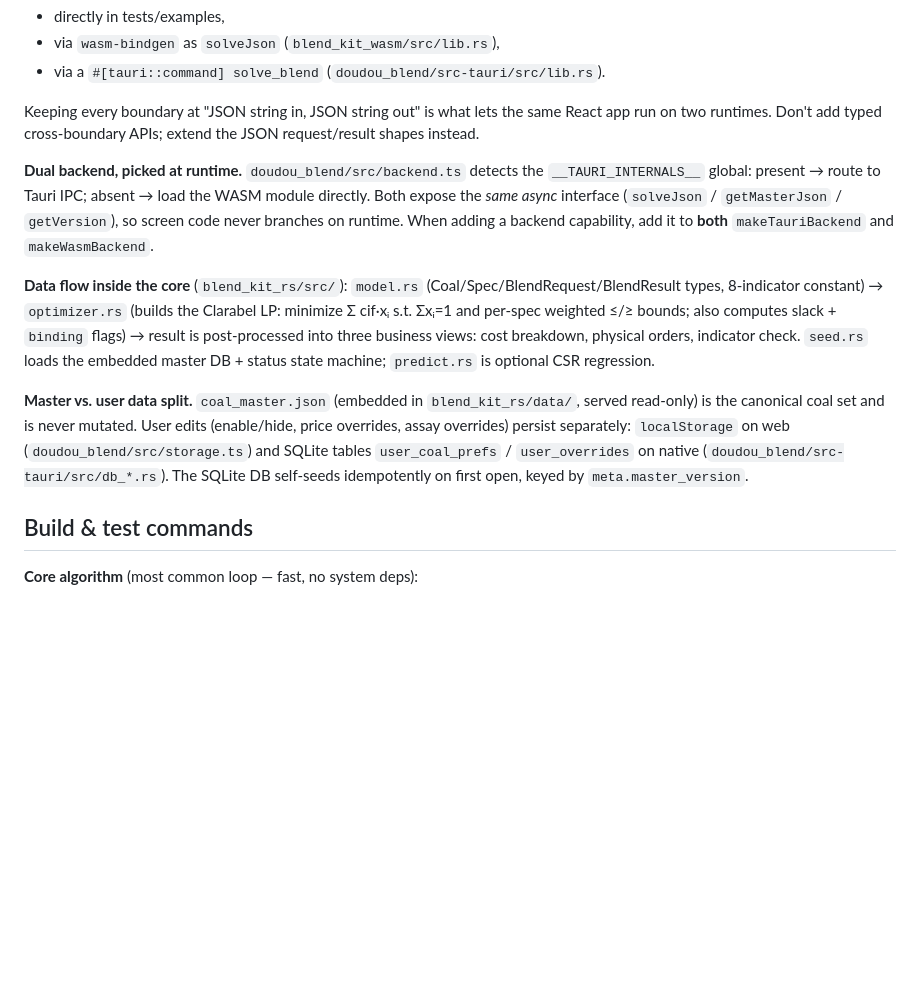
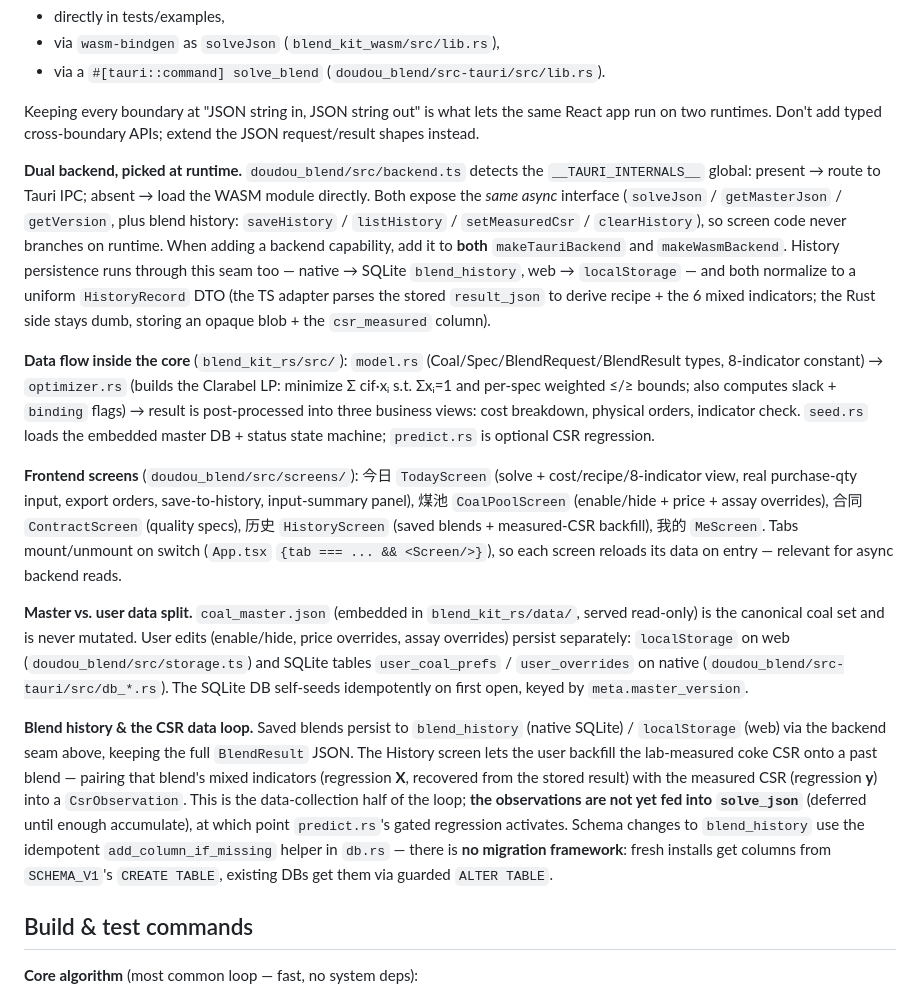
Before and after one commit to EvanL1/coalassistant, a Markdown page: CLAUDE.md, the part around the change. GitHub-like rendering; blank space fills up the shorter version.

Commit message:
docs: CLAUDE.md 补充历史持久化/CSR 数据闭环架构
- Backend seam 增加历史方法 (saveHistory/listHistory/setMeasuredCsr/clearHistory)
- 新增前端 5 屏导航说明 + tab 挂载/卸载行为
- blend_history 持久化 + CSR 数据闭环(采集 X+y, 暂不喂入) + 幂等迁移约定

Claude-Session: https://claude.ai/code/session_019Y9LRKQECsv77XVcQEbuL6

```diff
--- a/CLAUDE.md
+++ b/CLAUDE.md
@@ -33,8 +33,12 @@ runtimes. Don't add typed cross-boundary APIs; extend the JSON request/result sh
 
 **Dual backend, picked at runtime.** `doudou_blend/src/backend.ts` detects the `__TAURI_INTERNALS__` global:
 present → route to Tauri IPC; absent → load the WASM module directly. Both expose the *same async* interface
-(`solveJson` / `getMasterJson` / `getVersion`), so screen code never branches on runtime. When adding a backend
-capability, add it to **both** `makeTauriBackend` and `makeWasmBackend`.
+(`solveJson` / `getMasterJson` / `getVersion`, plus blend history: `saveHistory` / `listHistory` /
+`setMeasuredCsr` / `clearHistory`), so screen code never branches on runtime. When adding a backend
+capability, add it to **both** `makeTauriBackend` and `makeWasmBackend`. History persistence runs through this
+seam too — native → SQLite `blend_history`, web → `localStorage` — and both normalize to a uniform
+`HistoryRecord` DTO (the TS adapter parses the stored `result_json` to derive recipe + the 6 mixed indicators;
+the Rust side stays dumb, storing an opaque blob + the `csr_measured` column).
 
 **Data flow inside the core** (`blend_kit_rs/src/`):
 `model.rs` (Coal/Spec/BlendRequest/BlendResult types, 8-indicator constant) →
@@ -43,11 +47,26 @@ computes slack + `binding` flags) →
 result is post-processed into three business views: cost breakdown, physical orders, indicator check.
 `seed.rs` loads the embedded master DB + status state machine; `predict.rs` is optional CSR regression.
 
+**Frontend screens** (`doudou_blend/src/screens/`): 今日 `TodayScreen` (solve + cost/recipe/8-indicator view,
+real purchase-qty input, export orders, save-to-history, input-summary panel), 煤池 `CoalPoolScreen`
+(enable/hide + price + assay overrides), 合同 `ContractScreen` (quality specs), 历史 `HistoryScreen` (saved
+blends + measured-CSR backfill), 我的 `MeScreen`. Tabs mount/unmount on switch (`App.tsx`
+`{tab === ... && <Screen/>}`), so each screen reloads its data on entry — relevant for async backend reads.
+
 **Master vs. user data split.** `coal_master.json` (embedded in `blend_kit_rs/data/`, served read-only) is the
 canonical coal set and is never mutated. User edits (enable/hide, price overrides, assay overrides) persist
 separately: `localStorage` on web (`doudou_blend/src/storage.ts`) and SQLite tables `user_coal_prefs` /
 `user_overrides` on native (`doudou_blend/src-tauri/src/db_*.rs`). The SQLite DB self-seeds idempotently on
 first open, keyed by `meta.master_version`.
+
+**Blend history & the CSR data loop.** Saved blends persist to `blend_history` (native SQLite) / `localStorage`
+(web) via the backend seam above, keeping the full `BlendResult` JSON. The History screen lets the user backfill
+the lab-measured coke CSR onto a past blend — pairing that blend's mixed indicators (regression **X**, recovered
+from the stored result) with the measured CSR (regression **y**) into a `CsrObservation`. This is the
+data-collection half of the loop; **the observations are not yet fed into `solve_json`** (deferred until enough
+accumulate), at which point `predict.rs`'s gated regression activates. Schema changes to `blend_history` use the
+idempotent `add_column_if_missing` helper in `db.rs` — there is **no migration framework**: fresh installs get
+columns from `SCHEMA_V1`'s `CREATE TABLE`, existing DBs get them via guarded `ALTER TABLE`.
 
 ## Build & test commands
 
```
